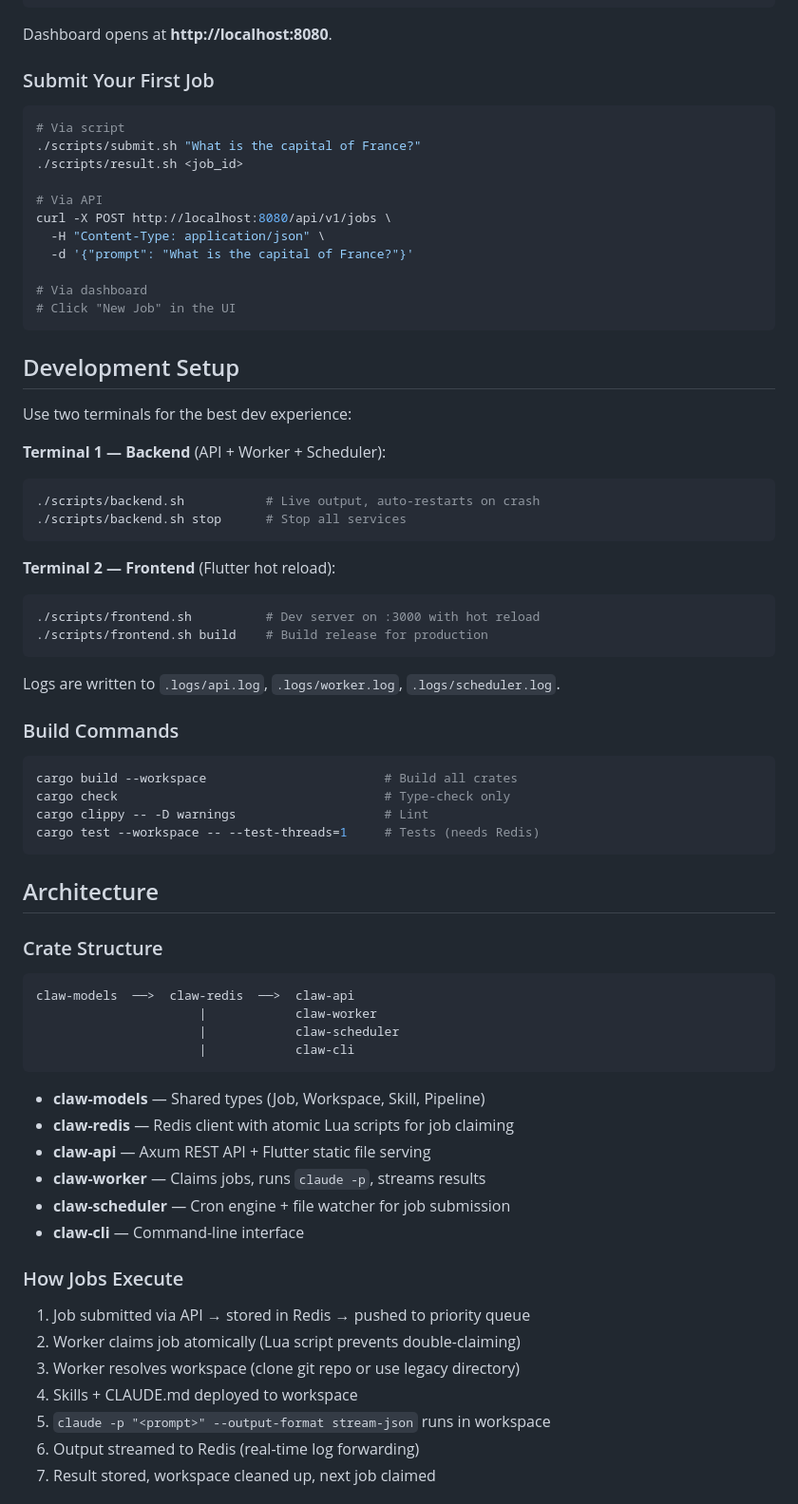
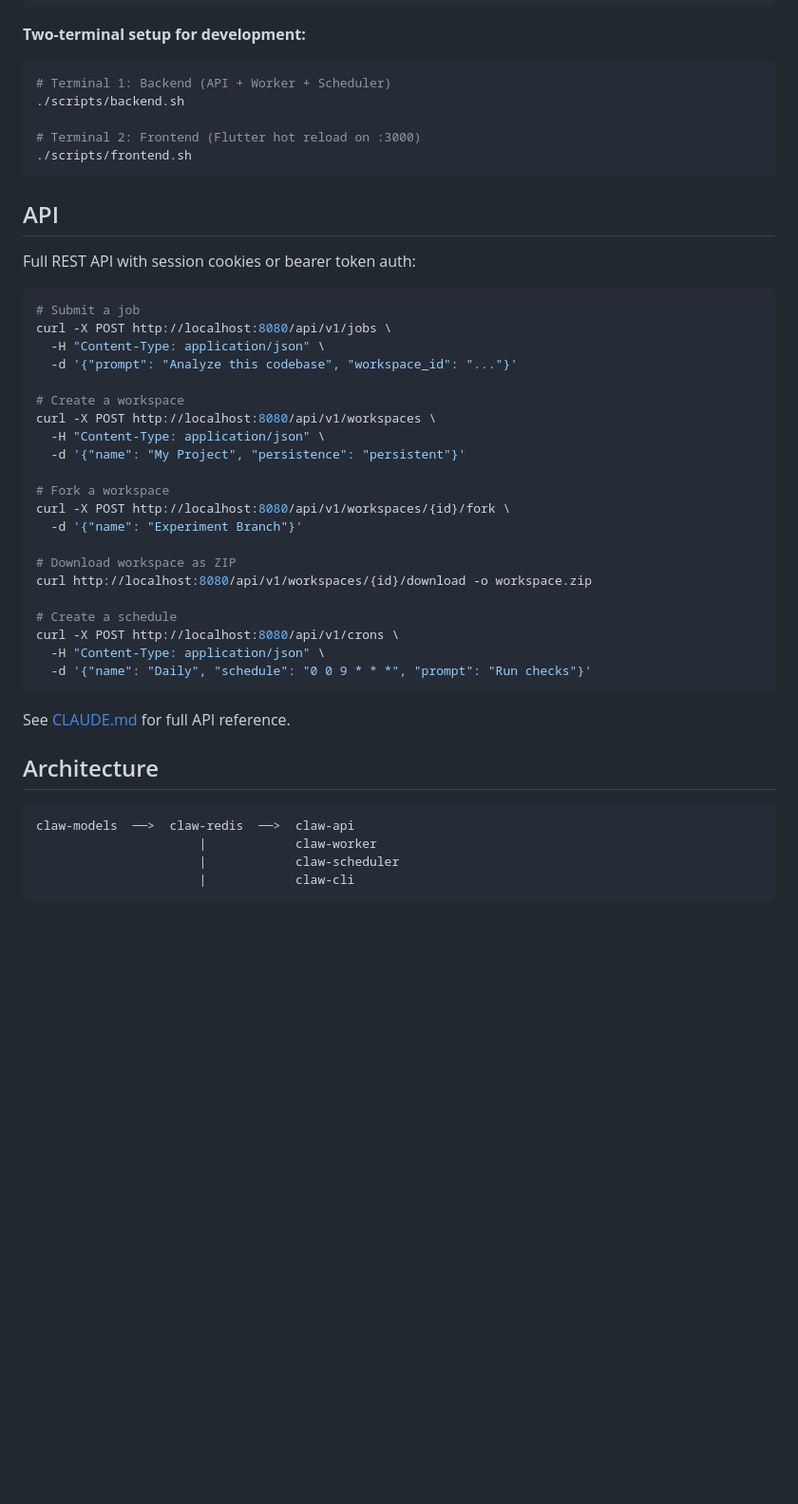
Before and after one commit to rob-linton/clawmachine, a Markdown page: README.md, the part around one of its changes. Shown at 95% size. Rendered like a GitHub page; blank space fills up the shorter version.

Commit message:
Rewrite README for public-facing repo

````diff
--- a/README.md
+++ b/README.md
@@ -37,54 +155,47 @@ git clone <repo-url> && cd claudecodeclaw
 ./scripts/startup.sh
 ```
 
-Dashboard opens at **http://localhost:8080**.
-
-### Submit Your First Job
+**Two-terminal setup for development:**
 
 ```bash
-# Via script
-./scripts/submit.sh "What is the capital of France?"
-./scripts/result.sh <job_id>
+# Terminal 1: Backend (API + Worker + Scheduler)
+./scripts/backend.sh
 
-# Via API
+# Terminal 2: Frontend (Flutter hot reload on :3000)
+./scripts/frontend.sh
+```
+
+## API
+
+Full REST API with session cookies or bearer token auth:
+
+```bash
+# Submit a job
 curl -X POST http://localhost:8080/api/v1/jobs \
   -H "Content-Type: application/json" \
-  -d '{"prompt": "What is the capital of France?"}'
+  -d '{"prompt": "Analyze this codebase", "workspace_id": "..."}'
 
-# Via dashboard
-# Click "New Job" in the UI
+# Create a workspace
+curl -X POST http://localhost:8080/api/v1/workspaces \
+  -H "Content-Type: application/json" \
+  -d '{"name": "My Project", "persistence": "persistent"}'
+
+# Fork a workspace
+curl -X POST http://localhost:8080/api/v1/workspaces/{id}/fork \
+  -d '{"name": "Experiment Branch"}'
+
+# Download workspace as ZIP
+curl http://localhost:8080/api/v1/workspaces/{id}/download -o workspace.zip
+
+# Create a schedule
+curl -X POST http://localhost:8080/api/v1/crons \
+  -H "Content-Type: application/json" \
+  -d '{"name": "Daily", "schedule": "0 0 9 * * *", "prompt": "Run checks"}'
 ```
 
-## Development Setup
-
-Use two terminals for the best dev experience:
-
-**Terminal 1 — Backend** (API + Worker + Scheduler):
-```bash
-./scripts/backend.sh           # Live output, auto-restarts on crash
-./scripts/backend.sh stop      # Stop all services
-```
-
-**Terminal 2 — Frontend** (Flutter hot reload):
-```bash
-./scripts/frontend.sh          # Dev server on :3000 with hot reload
-./scripts/frontend.sh build    # Build release for production
-```
-
-Logs are written to `.logs/api.log`, `.logs/worker.log`, `.logs/scheduler.log`.
-
-### Build Commands
-
-```bash
-cargo build --workspace                        # Build all crates
-cargo check                                    # Type-check only
-cargo clippy -- -D warnings                    # Lint
-cargo test --workspace -- --test-threads=1     # Tests (needs Redis)
-```
+See [CLAUDE.md](CLAUDE.md) for full API reference.
 
 ## Architecture
-
-### Crate Structure
 
 ```
 claw-models  ──>  claw-redis  ──>  claw-api
@@ -93,20 +204,3 @@ claw-models  ──>  claw-redis  ──>  claw-api
                       |            claw-cli
 ```
 
-- **claw-models** — Shared types (Job, Workspace, Skill, Pipeline)
-- **claw-redis** — Redis client with atomic Lua scripts for job claiming
-- **claw-api** — Axum REST API + Flutter static file serving
-- **claw-worker** — Claims jobs, runs `claude -p`, streams results
-- **claw-scheduler** — Cron engine + file watcher for job submission
-- **claw-cli** — Command-line interface
-
-### How Jobs Execute
-
-1. Job submitted via API → stored in Redis → pushed to priority queue
-2. Worker claims job atomically (Lua script prevents double-claiming)
-3. Worker resolves workspace (clone git repo or use legacy directory)
-4. Skills + CLAUDE.md deployed to workspace
-5. `claude -p "<prompt>" --output-format stream-json` runs in workspace
-6. Output streamed to Redis (real-time log forwarding)
-7. Result stored, workspace cleaned up, next job claimed
-
````
Also changed, not shown: other parts of README.md (+147 -216 lines).
